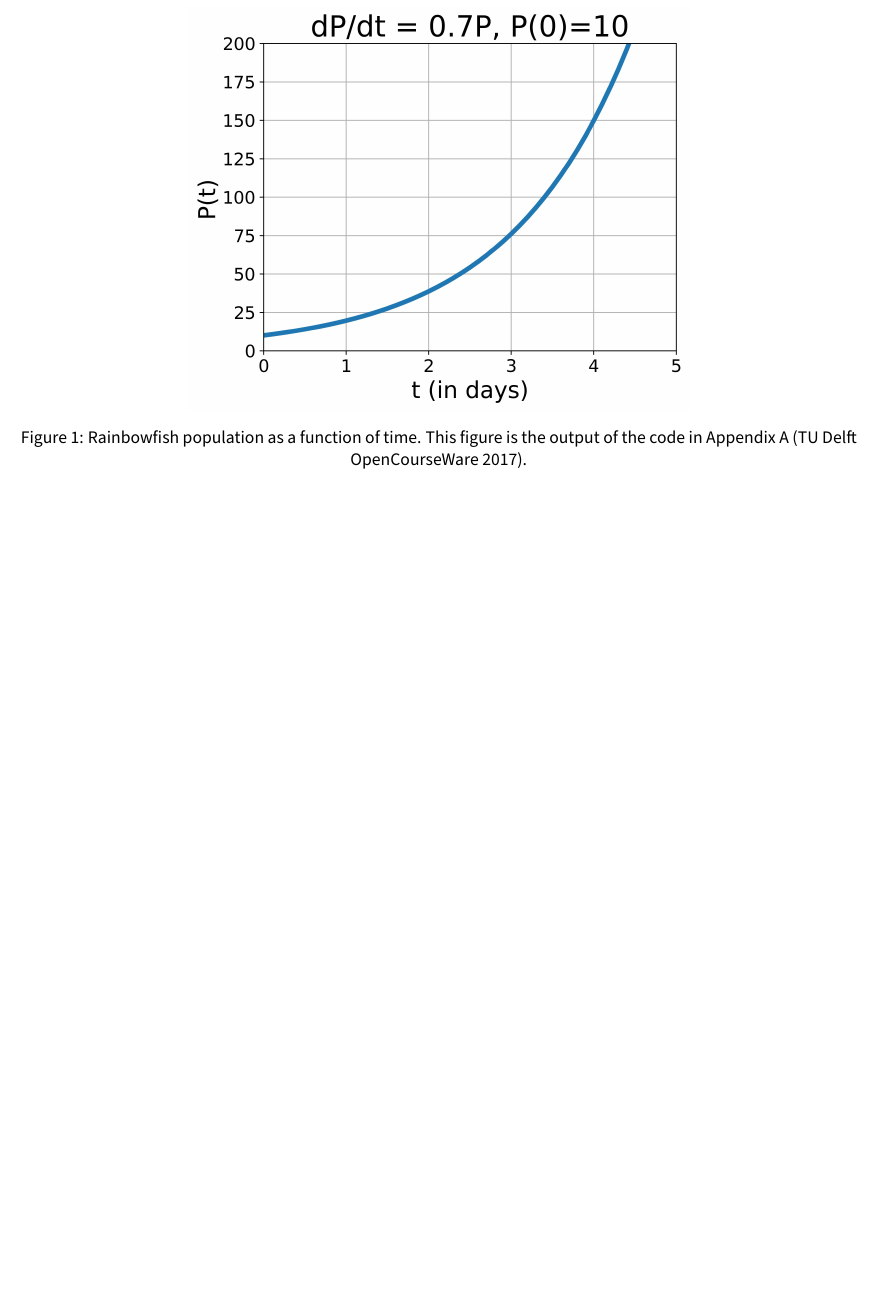
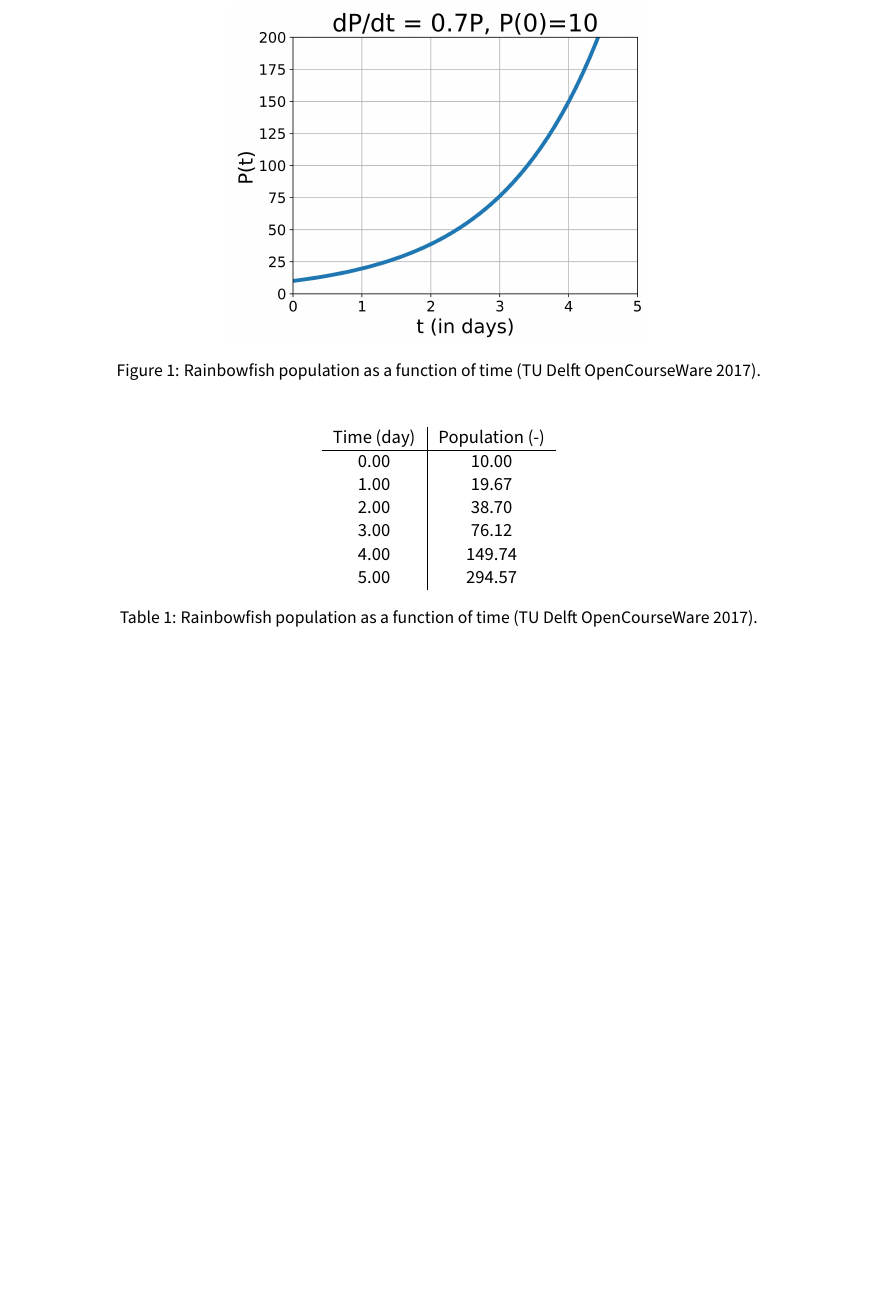
Before and after one commit to temeweckis/tu-delft-latex-template, a LaTeX document (document.tex, which reads tex/body.tex): part of page 5 of 7, cut at the place of the change, the shorter picture padded with empty space. Compiled offline with LuaLaTeX.

Commit message:
Add table for Rainbowfish population P(t)

```diff
--- a/tex/body.tex
+++ b/tex/body.tex
@@ -44,8 +44,25 @@ Reference to Proposition \ref{prp:prpRef}.
 
 \begin{figure}[H]
     \centering
-    \includegraphics[width=0.6\textwidth]{Rainbowfish.jpg}
-    \caption[Rainbowfish population as a function of time]{Rainbowfish population as a function of time.
-        This figure is the output of the code in Appendix \ref{app:Example-Python-script} \citep{tudelftopencourseware}.}
+    \includegraphics[width=0.5\textwidth]{Rainbowfish.jpg}
+    \caption[Rainbowfish population as a function of time]{Rainbowfish population as a function of time \citep{tudelftopencourseware}.}
     \label{fig:Rainbowfish}
 \end{figure}
+
+\begin{table}[H]
+    \centering
+    \resizebox{0.28\textwidth}{!}{%
+        \begin{tabular}{c|c}
+            Time (day) & Population (-) \\
+            \hline
+            0.00       & 10.00          \\
+            1.00       & 19.67          \\
+            2.00       & 38.70          \\
+            3.00       & 76.12          \\
+            4.00       & 149.74         \\
+            5.00       & 294.57
+        \end{tabular}%
+    }
+    \caption[Rainbowfish population as a function of time]{Rainbowfish population as a function of time \citep{tudelftopencourseware}.}
+    \label{tab:ohno}
+\end{table}
```
Also changed, not shown: tex/body.tex (32 more changed lines).
